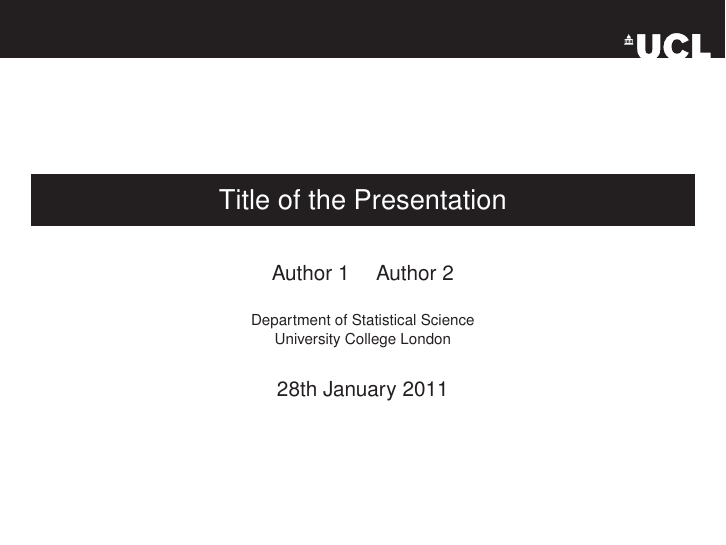
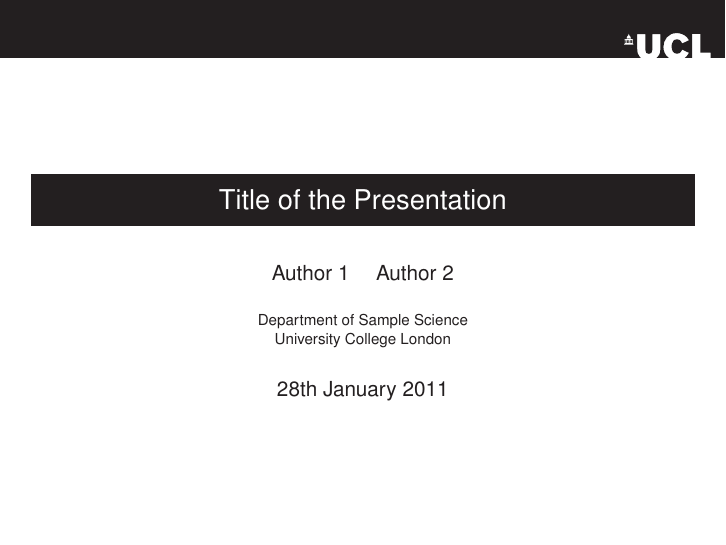
Before and after one commit to UCL/ucl-beamer, LaTeX slides (sample.tex): page 1 of 13. Compiled offline with pdfLaTeX.

Commit message:
Make sure example department names match.

```diff
--- a/sample.tex
+++ b/sample.tex
@@ -71,7 +71,7 @@
 \title[Short Title]{Title of the Presentation}
 \author[Auth. 1 \and Auth.2]{Author 1 \and Author 2}
 \institute[UCL]{%
-  Department of Statistical Science \\ %
+  Department of Sample Science \\ %
   University College London
 }
 \date{28th January 2011}
```
